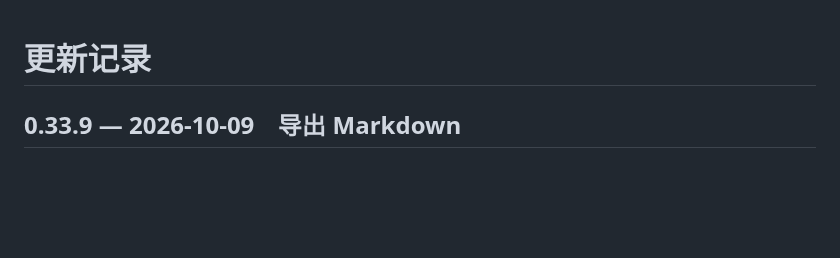
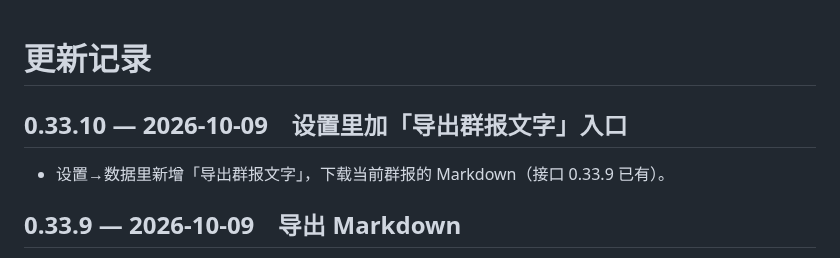
Before and after one commit to Henrykeep/qunbao, a Markdown page: CHANGELOG.md, the part around the change. Rendered like a GitHub page; blank space fills up the shorter version.

Commit message:
v0.33.10: 导出群报文字入口

```diff
--- a/CHANGELOG.md
+++ b/CHANGELOG.md
@@ -1,4 +1,7 @@
 # 更新记录
+
+## 0.33.10 — 2026-10-09　设置里加「导出群报文字」入口
+- 设置→数据里新增「导出群报文字」，下载当前群报的 Markdown（接口 0.33.9 已有）。
 
 ## 0.33.9 — 2026-10-09　导出 Markdown
 - 新增 `/api/digest.md?hours=24|72|168`：把当前群报（待办、已完成、通知、各群要点）导出为 Markdown 文字，可存备忘录或转发；只含已整理内容，不含原文。仅后端接口，界面入口后续加。
```
